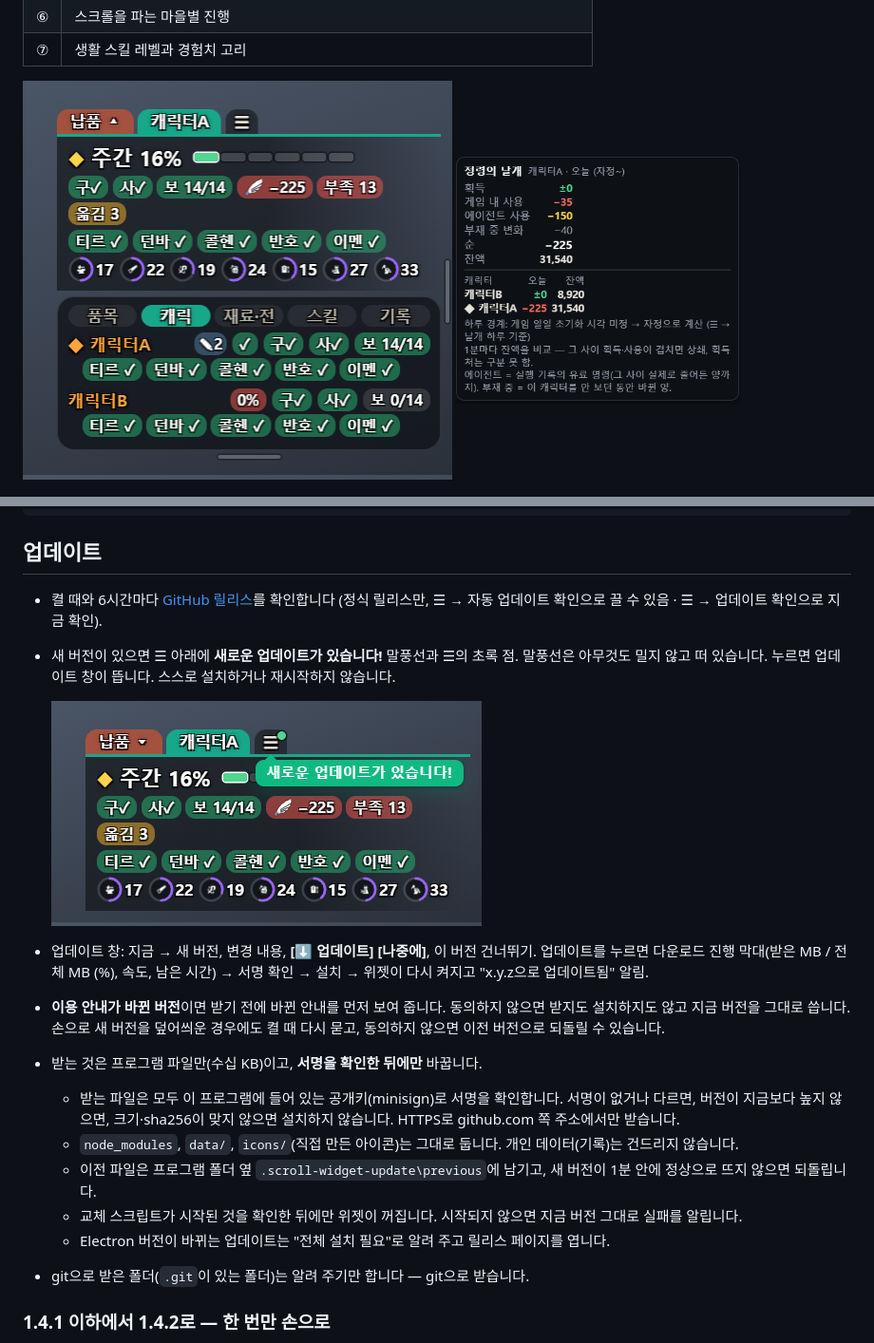
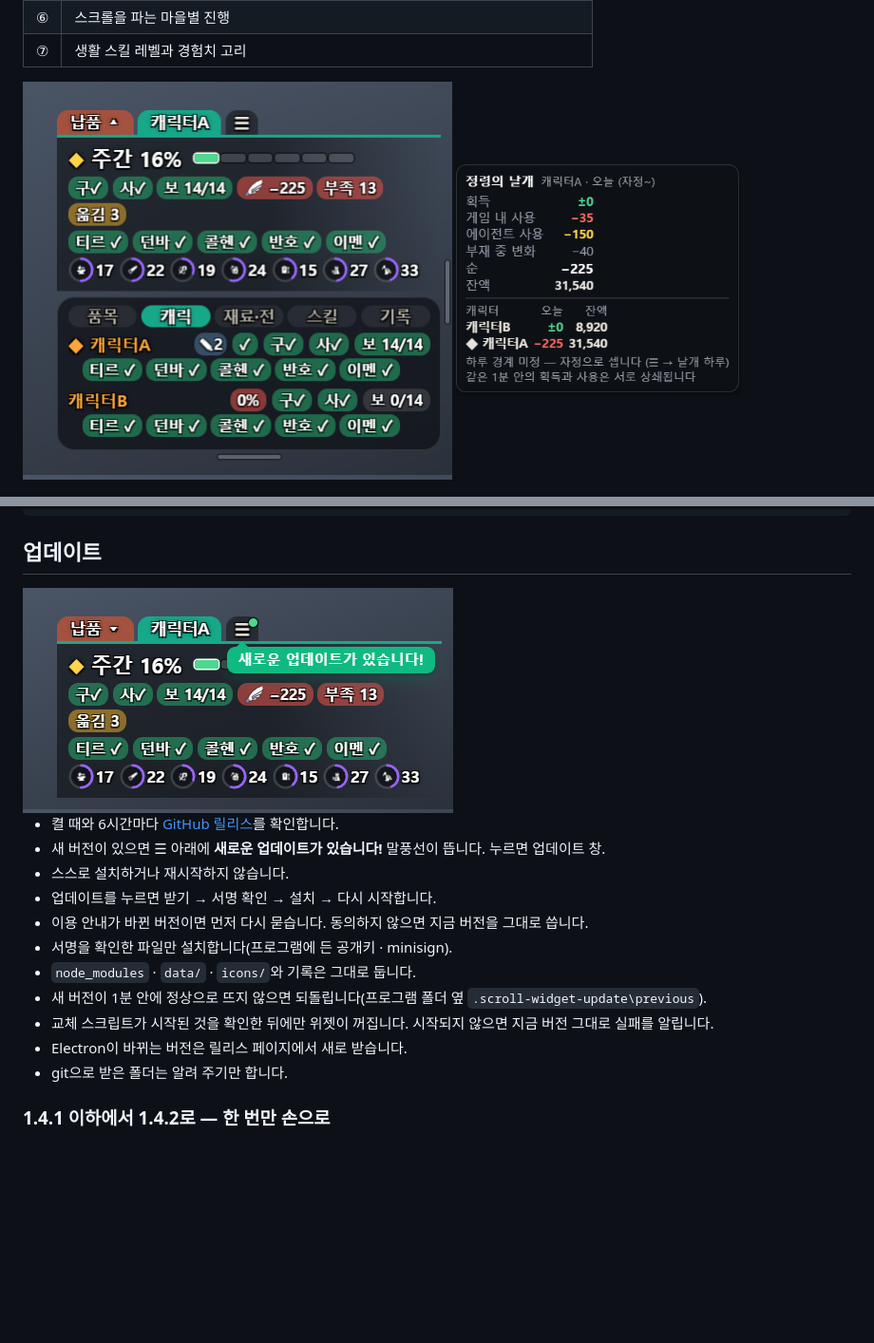
Before and after one commit to mobingi-widgets/scroll-widget, a Markdown page: README.md, 2 parts joined by grey strips. Shown at 95% size. Rendered like a GitHub page; pictures changed too: docs/img/tooltip.png; blank space fills up the shorter version.

```diff
--- a/README.md
+++ b/README.md
@@ -129,26 +121,19 @@ python widget.py undo                # 마지막 손 보정 되돌리기
 
 ## 업데이트
 
-- 켤 때와 6시간마다 [GitHub 릴리스](https://github.com/mobingi-widgets/scroll-widget/releases)를 확인합니다 (정식 릴리스만,
-  ☰ → 자동 업데이트 확인으로 끌 수 있음 · ☰ → 업데이트 확인으로 지금 확인).
-- 새 버전이 있으면 ☰ 아래에 **새로운 업데이트가 있습니다!** 말풍선과 ☰의 초록 점. 말풍선은 아무것도 밀지 않고 떠 있습니다.
-  누르면 업데이트 창이 뜹니다. 스스로 설치하거나 재시작하지 않습니다.
+<img src="docs/img/update-bubble.png" width="453" alt="새로운 업데이트가 있습니다! 말풍선">
 
-  <img src="docs/img/update-bubble.png" width="453" alt="새로운 업데이트가 있습니다! 말풍선">
-
-- 업데이트 창: 지금 → 새 버전, 변경 내용, **[⬇ 업데이트] [나중에]**, 이 버전 건너뛰기.
-  업데이트를 누르면 다운로드 진행 막대(받은 MB / 전체 MB (%), 속도, 남은 시간) → 서명 확인 → 설치 → 위젯이 다시 켜지고
-  "x.y.z으로 업데이트됨" 알림.
-- **이용 안내가 바뀐 버전**이면 받기 전에 바뀐 안내를 먼저 보여 줍니다. 동의하지 않으면 받지도 설치하지도 않고 지금 버전을 그대로 씁니다.
-  손으로 새 버전을 덮어씌운 경우에도 켤 때 다시 묻고, 동의하지 않으면 이전 버전으로 되돌릴 수 있습니다.
-- 받는 것은 프로그램 파일만(수십 KB)이고, **서명을 확인한 뒤에만** 바꿉니다.
-  - 받는 파일은 모두 이 프로그램에 들어 있는 공개키(minisign)로 서명을 확인합니다. 서명이 없거나 다르면, 버전이 지금보다
-    높지 않으면, 크기·sha256이 맞지 않으면 설치하지 않습니다. HTTPS로 github.com 쪽 주소에서만 받습니다.
-  - `node_modules`, `data/`, `icons/`(직접 만든 아이콘)는 그대로 둡니다. 개인 데이터(기록)는 건드리지 않습니다.
-  - 이전 파일은 프로그램 폴더 옆 `.scroll-widget-update\previous`에 남기고, 새 버전이 1분 안에 정상으로 뜨지 않으면 되돌립니다.
-  - 교체 스크립트가 시작된 것을 확인한 뒤에만 위젯이 꺼집니다. 시작되지 않으면 지금 버전 그대로 실패를 알립니다.
-  - Electron 버전이 바뀌는 업데이트는 "전체 설치 필요"로 알려 주고 릴리스 페이지를 엽니다.
-- git으로 받은 폴더(`.git`이 있는 폴더)는 알려 주기만 합니다 — git으로 받습니다.
+- 켤 때와 6시간마다 [GitHub 릴리스](https://github.com/mobingi-widgets/scroll-widget/releases)를 확인합니다.
+- 새 버전이 있으면 ☰ 아래에 **새로운 업데이트가 있습니다!** 말풍선이 뜹니다. 누르면 업데이트 창.
+- 스스로 설치하거나 재시작하지 않습니다.
+- 업데이트를 누르면 받기 → 서명 확인 → 설치 → 다시 시작합니다.
+- 이용 안내가 바뀐 버전이면 먼저 다시 묻습니다. 동의하지 않으면 지금 버전을 그대로 씁니다.
+- 서명을 확인한 파일만 설치합니다(프로그램에 든 공개키 · minisign).
+- `node_modules` · `data/` · `icons/`와 기록은 그대로 둡니다.
+- 새 버전이 1분 안에 정상으로 뜨지 않으면 되돌립니다(프로그램 폴더 옆 `.scroll-widget-update\previous`).
+- 교체 스크립트가 시작된 것을 확인한 뒤에만 위젯이 꺼집니다. 시작되지 않으면 지금 버전 그대로 실패를 알립니다.
+- Electron이 바뀌는 버전은 릴리스 페이지에서 새로 받습니다.
+- git으로 받은 폴더는 알려 주기만 합니다.
 
 ### 1.4.1 이하에서 1.4.2로 — 한 번만 손으로
 
```
Also changed, not shown: other parts of README.md (+15 -23 lines), CHANGELOG.md (+3 -0 lines), 6 other files.
